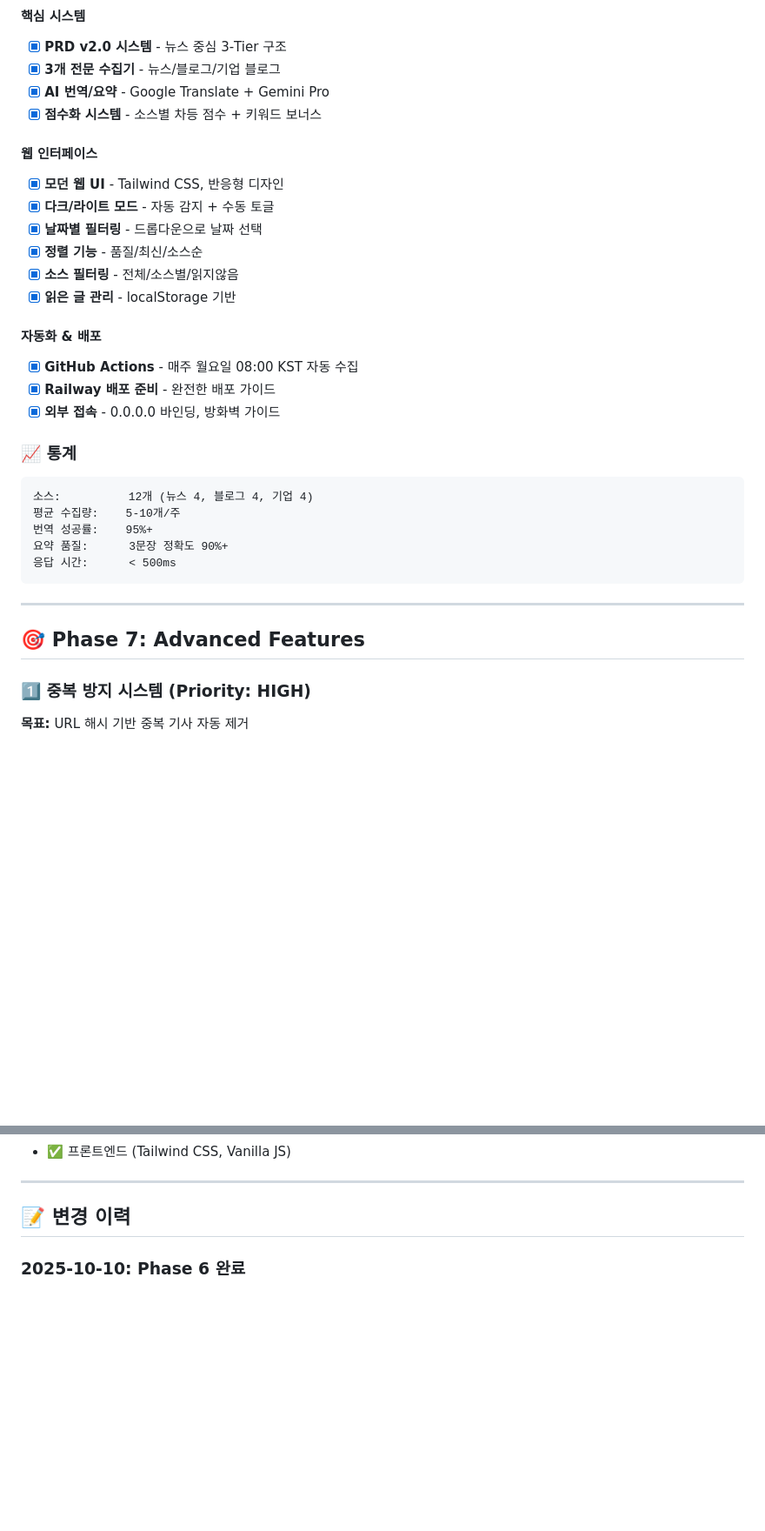
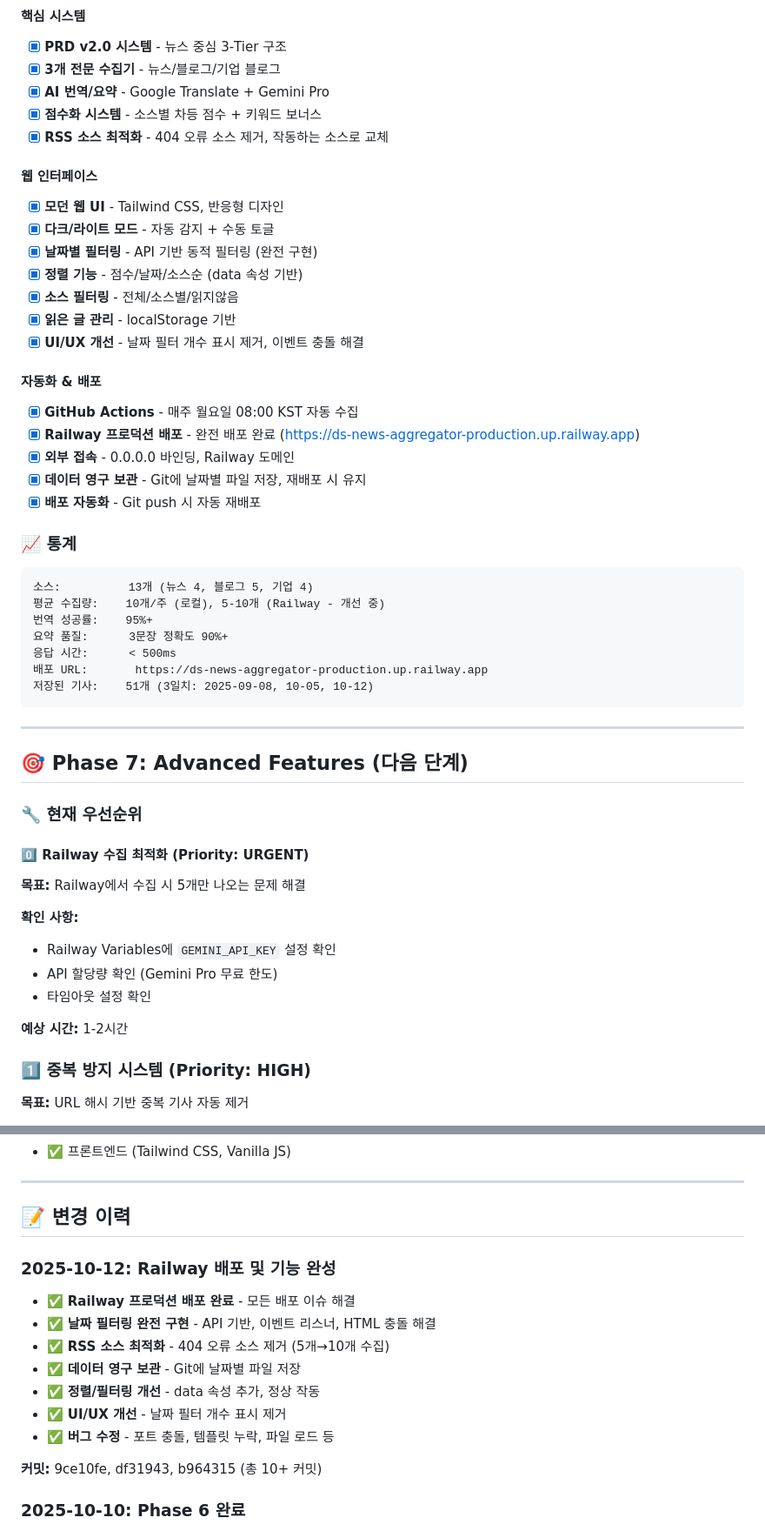
Before and after one commit to hjkim909/DS-News-Aggregator, a Markdown page: docs/ROADMAP.md, 2 parts joined by grey strips. Shown: that part at 87% size. Rendered like a GitHub page; blank space fills up the shorter version.

Commit message:
docs: ROADMAP.md 업데이트 - 2025-10-12 완료 작업 정리
완료된 작업:
- Railway 프로덕션 배포 완료
- 날짜 필터링 완전 구현 (API, 이벤트, 충돌 해결)
- RSS 소스 최적화 (404 제거, 새 소스 추가)
- 데이터 영구 보관 (Git에 날짜별 파일)
- 정렬/필터링 개선
- UI/UX 개선
- 다수의 버그 수정

통계 업데이트:
- 소스: 13개 (뉴스 4, 블로그 5, 기업 4)
- 저장된 기사: 51개 (3일치)
- 배포 URL 추가

다음 우선순위:
- Railway 수집 최적화 (현재 5개 이슈)

````diff
--- a/docs/ROADMAP.md
+++ b/docs/ROADMAP.md
@@ -13,33 +13,51 @@ DS News Aggregator의 현재 상황과 향후 계획입니다.
 - [x] **3개 전문 수집기** - 뉴스/블로그/기업 블로그
 - [x] **AI 번역/요약** - Google Translate + Gemini Pro
 - [x] **점수화 시스템** - 소스별 차등 점수 + 키워드 보너스
+- [x] **RSS 소스 최적화** - 404 오류 소스 제거, 작동하는 소스로 교체
 
 #### 웹 인터페이스
 - [x] **모던 웹 UI** - Tailwind CSS, 반응형 디자인
 - [x] **다크/라이트 모드** - 자동 감지 + 수동 토글
-- [x] **날짜별 필터링** - 드롭다운으로 날짜 선택
-- [x] **정렬 기능** - 품질/최신/소스순
+- [x] **날짜별 필터링** - API 기반 동적 필터링 (완전 구현)
+- [x] **정렬 기능** - 점수/날짜/소스순 (data 속성 기반)
 - [x] **소스 필터링** - 전체/소스별/읽지않음
 - [x] **읽은 글 관리** - localStorage 기반
+- [x] **UI/UX 개선** - 날짜 필터 개수 표시 제거, 이벤트 충돌 해결
 
 #### 자동화 & 배포
 - [x] **GitHub Actions** - 매주 월요일 08:00 KST 자동 수집
-- [x] **Railway 배포 준비** - 완전한 배포 가이드
-- [x] **외부 접속** - 0.0.0.0 바인딩, 방화벽 가이드
+- [x] **Railway 프로덕션 배포** - 완전 배포 완료 (https://ds-news-aggregator-production.up.railway.app)
+- [x] **외부 접속** - 0.0.0.0 바인딩, Railway 도메인
+- [x] **데이터 영구 보관** - Git에 날짜별 파일 저장, 재배포 시 유지
+- [x] **배포 자동화** - Git push 시 자동 재배포
 
 ### 📈 통계
 
 ```
-소스:          12개 (뉴스 4, 블로그 4, 기업 4)
-평균 수집량:    5-10개/주
+소스:          13개 (뉴스 4, 블로그 5, 기업 4)
+평균 수집량:    10개/주 (로컬), 5-10개 (Railway - 개선 중)
 번역 성공률:    95%+
 요약 품질:      3문장 정확도 90%+
 응답 시간:      < 500ms
+배포 URL:       https://ds-news-aggregator-production.up.railway.app
+저장된 기사:    51개 (3일치: 2025-09-08, 10-05, 10-12)
 ```
 
 ---
 
-## 🎯 Phase 7: Advanced Features
+## 🎯 Phase 7: Advanced Features (다음 단계)
+
+### 🔧 현재 우선순위
+
+#### 0️⃣ Railway 수집 최적화 (Priority: URGENT)
+**목표:** Railway에서 수집 시 5개만 나오는 문제 해결
+
+**확인 사항:**
+- Railway Variables에 `GEMINI_API_KEY` 설정 확인
+- API 할당량 확인 (Gemini Pro 무료 한도)
+- 타임아웃 설정 확인
+
+**예상 시간:** 1-2시간
 
 ### 1️⃣ 중복 방지 시스템 (Priority: HIGH)
 
@@ -209,6 +228,17 @@ Day 3: 검색 히스토리 및 최적화
 ---
 
 ## 📝 변경 이력
+
+### 2025-10-12: Railway 배포 및 기능 완성
+- ✅ **Railway 프로덕션 배포 완료** - 모든 배포 이슈 해결
+- ✅ **날짜 필터링 완전 구현** - API 기반, 이벤트 리스너, HTML 충돌 해결
+- ✅ **RSS 소스 최적화** - 404 오류 소스 제거 (5개→10개 수집)
+- ✅ **데이터 영구 보관** - Git에 날짜별 파일 저장
+- ✅ **정렬/필터링 개선** - data 속성 추가, 정상 작동
+- ✅ **UI/UX 개선** - 날짜 필터 개수 표시 제거
+- ✅ **버그 수정** - 포트 충돌, 템플릿 누락, 파일 로드 등
+
+**커밋:** 9ce10fe, df31943, b964315 (총 10+ 커밋)
 
 ### 2025-10-10: Phase 6 완료
 - ✅ 날짜별 필터링 구현
````
Also changed, not shown: other parts of docs/ROADMAP.md (+3 -2 lines).
